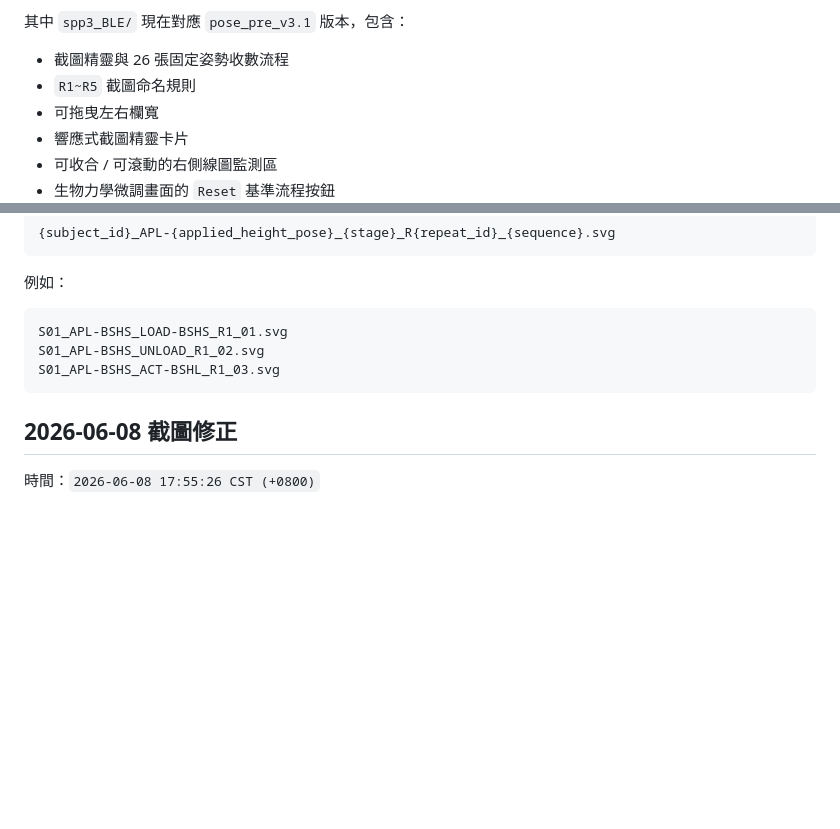
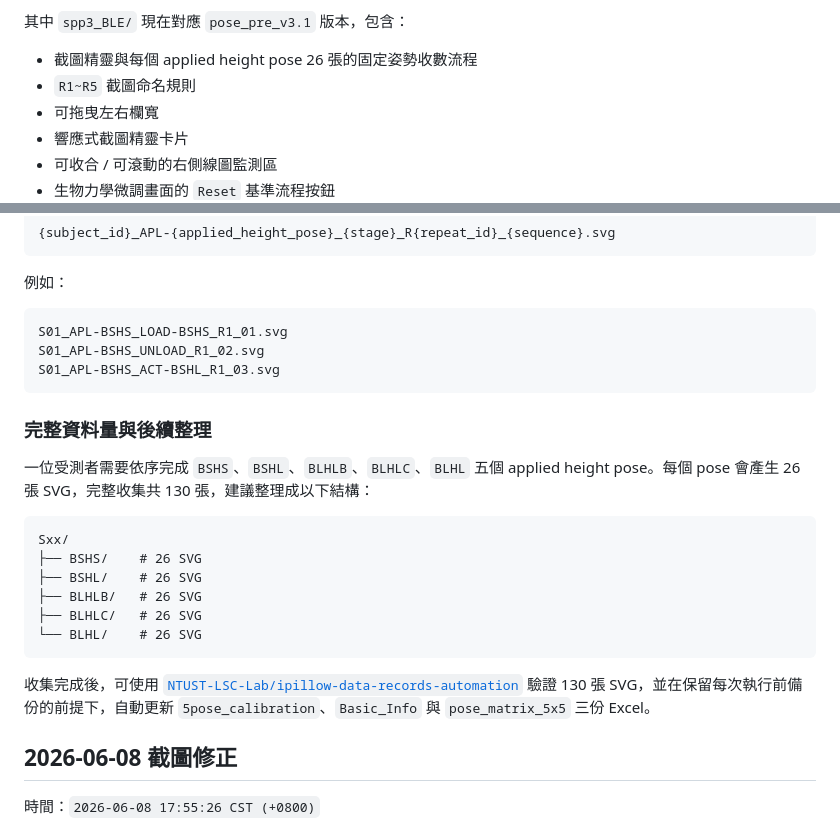
Before and after one commit to NTUST-LSC-Lab/Pillow-data-collect-web, a Markdown page: README.md, 2 parts joined by grey strips. GitHub-like rendering; blank space fills up the shorter version.

Commit message:
docs: link Excel records automation

````diff
--- a/README.md
+++ b/README.md
@@ -13,7 +13,7 @@
 
 其中 `spp3_BLE/` 現在對應 `pose_pre_v3.1` 版本，包含：
 
-- 截圖精靈與 26 張固定姿勢收數流程
+- 截圖精靈與每個 applied height pose 26 張的固定姿勢收數流程
 - `R1~R5` 截圖命名規則
 - 可拖曳左右欄寬
 - 響應式截圖精靈卡片
@@ -102,6 +102,21 @@ S01_APL-BSHS_UNLOAD_R1_02.svg
 S01_APL-BSHS_ACT-BSHL_R1_03.svg
 ```
 
+### 完整資料量與後續整理
+
+一位受測者需要依序完成 `BSHS`、`BSHL`、`BLHLB`、`BLHLC`、`BLHL` 五個 applied height pose。每個 pose 會產生 26 張 SVG，完整收集共 130 張，建議整理成以下結構：
+
+```text
+Sxx/
+├── BSHS/    # 26 SVG
+├── BSHL/    # 26 SVG
+├── BLHLB/   # 26 SVG
+├── BLHLC/   # 26 SVG
+└── BLHL/    # 26 SVG
+```
+
+收集完成後，可使用 [`NTUST-LSC-Lab/ipillow-data-records-automation`](https://github.com/NTUST-LSC-Lab/ipillow-data-records-automation) 驗證 130 張 SVG，並在保留每次執行前備份的前提下，自動更新 `5pose_calibration`、`Basic_Info` 與 `pose_matrix_5x5` 三份 Excel。
+
 ## 2026-06-08 截圖修正
 
 時間：`2026-06-08 17:55:26 CST (+0800)`
````
Also changed, not shown: other parts of README.md (+1 -1 lines).
